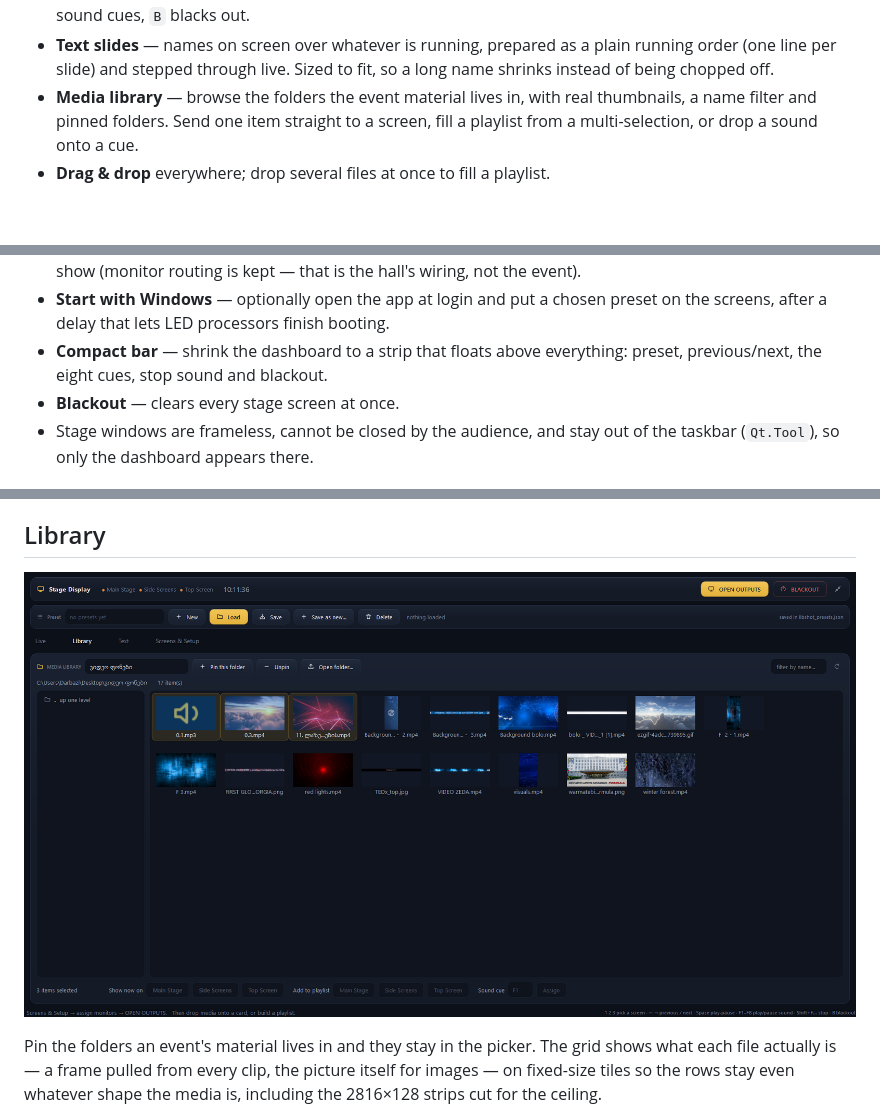
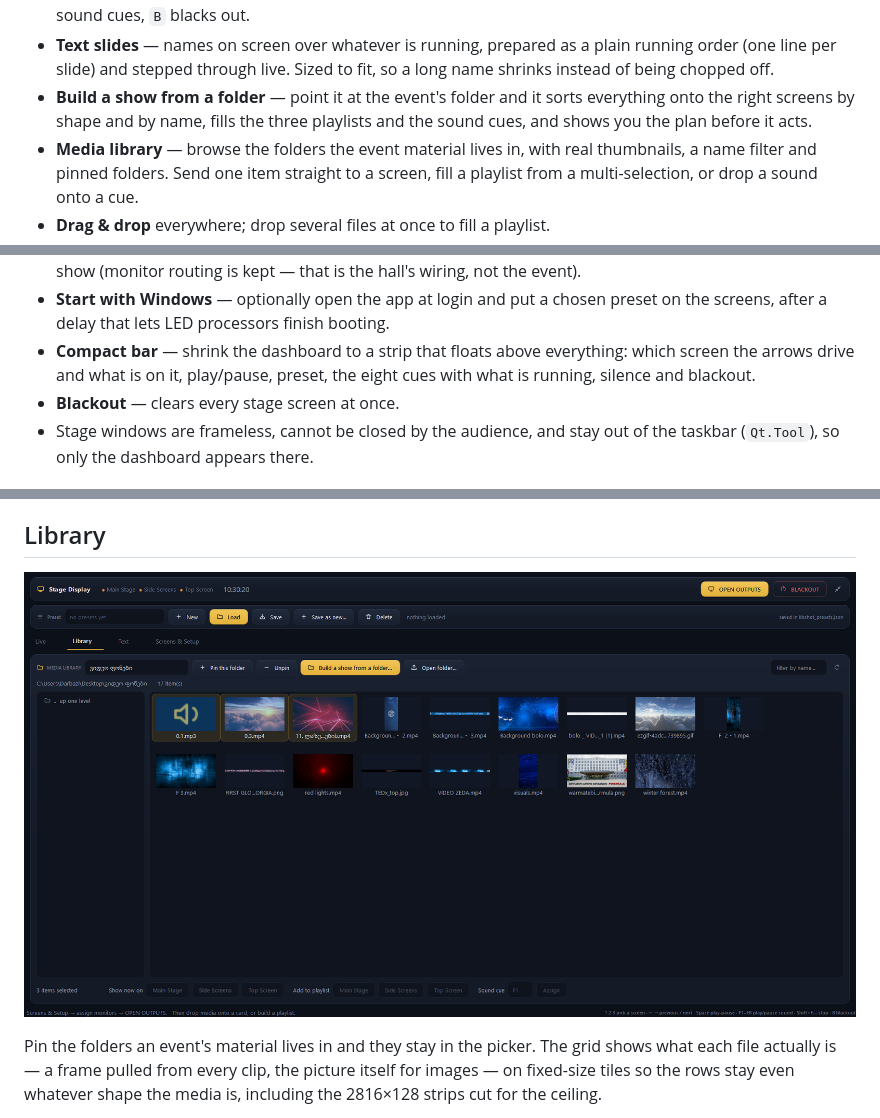
Before and after one commit to Darbazi-A/Monitor-Manage-App, a Markdown page: README.md, 3 parts joined by grey strips. Rendered like a GitHub page; pictures changed too: docs/library.png; blank space fills up the shorter version.

```diff
--- a/README.md
+++ b/README.md
@@ -37,6 +37,9 @@ Python with PySide6 (Qt 6). One operator dashboard drives three stage outputs.
 - **Text slides** — names on screen over whatever is running, prepared as a
   plain running order (one line per slide) and stepped through live. Sized to
   fit, so a long name shrinks instead of being chopped off.
+- **Build a show from a folder** — point it at the event's folder and it sorts
+  everything onto the right screens by shape and by name, fills the three
+  playlists and the sound cues, and shows you the plan before it acts.
 - **Media library** — browse the folders the event material lives in, with real
   thumbnails, a name filter and pinned folders. Send one item straight to a
   screen, fill a playlist from a multi-selection, or drop a sound onto a cue.
@@ -61,7 +64,8 @@ Python with PySide6 (Qt 6). One operator dashboard drives three stage outputs.
 - **Start with Windows** — optionally open the app at login and put a chosen
   preset on the screens, after a delay that lets LED processors finish booting.
 - **Compact bar** — shrink the dashboard to a strip that floats above
-  everything: preset, previous/next, the eight cues, stop sound and blackout.
+  everything: which screen the arrows drive and what is on it, play/pause,
+  preset, the eight cues with what is running, silence and blackout.
 - **Blackout** — clears every stage screen at once.
 - Stage windows are frameless, cannot be closed by the audience, and stay out of
   the taskbar (`Qt.Tool`), so only the dashboard appears there.
```
Also changed, not shown: other parts of README.md (+30 -0 lines), docs/event.png (added), docs/live.png, docs/mini.png, docs/screens.png, 1 other file.
